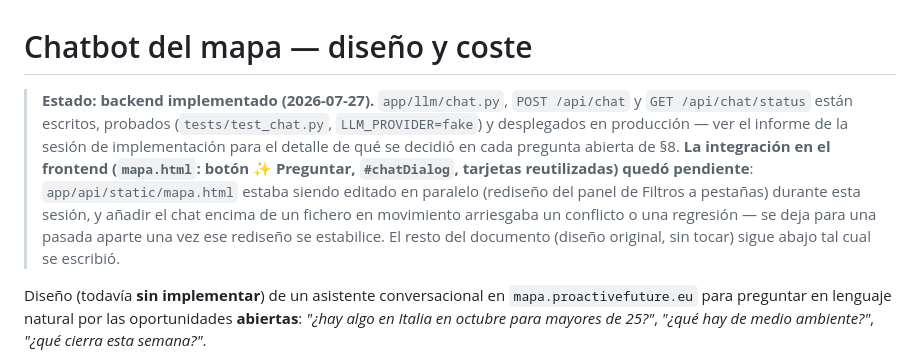
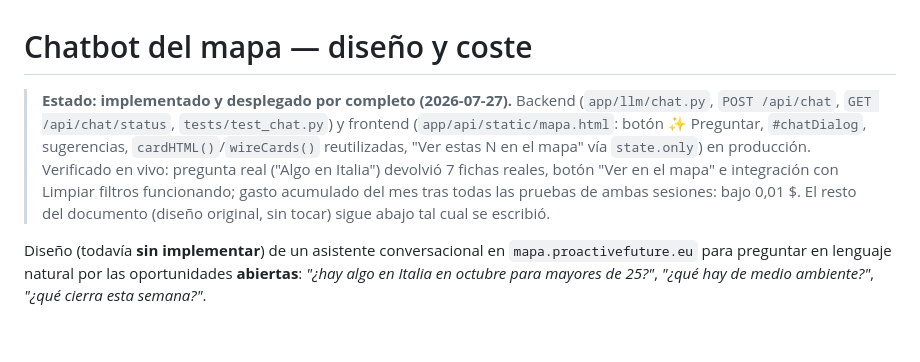
Before and after one commit to tech809/corradi, a Markdown page: docs/chatbot_mapa.md, the part around the change. GitHub-like rendering; blank space fills up the shorter version.

Commit message:
Marca el chatbot del mapa como implementado por completo (backend + frontend)

```diff
--- a/docs/chatbot_mapa.md
+++ b/docs/chatbot_mapa.md
@@ -1,15 +1,13 @@
 # Chatbot del mapa — diseño y coste
 
-> **Estado: backend implementado (2026-07-27).** `app/llm/chat.py`, `POST /api/chat` y
-> `GET /api/chat/status` están escritos, probados (`tests/test_chat.py`, `LLM_PROVIDER=fake`)
-> y desplegados en producción — ver el informe de la sesión de implementación para el
-> detalle de qué se decidió en cada pregunta abierta de §8. **La integración en el frontend
-> (`mapa.html`: botón ✨ Preguntar, `#chatDialog`, tarjetas reutilizadas) quedó pendiente**:
-> `app/api/static/mapa.html` estaba siendo editado en paralelo (rediseño del panel de
-> Filtros a pestañas) durante esta sesión, y añadir el chat encima de un fichero en
-> movimiento arriesgaba un conflicto o una regresión — se deja para una pasada aparte una
-> vez ese rediseño se estabilice. El resto del documento (diseño original, sin tocar) sigue
-> abajo tal cual se escribió.
+> **Estado: implementado y desplegado por completo (2026-07-27).** Backend
+> (`app/llm/chat.py`, `POST /api/chat`, `GET /api/chat/status`, `tests/test_chat.py`) y
+> frontend (`app/api/static/mapa.html`: botón ✨ Preguntar, `#chatDialog`, sugerencias,
+> `cardHTML()`/`wireCards()` reutilizadas, "Ver estas N en el mapa" vía `state.only`) en
+> producción. Verificado en vivo: pregunta real ("Algo en Italia") devolvió 7 fichas
+> reales, botón "Ver en el mapa" e integración con Limpiar filtros funcionando; gasto
+> acumulado del mes tras todas las pruebas de ambas sesiones: bajo 0,01 $. El resto del
+> documento (diseño original, sin tocar) sigue abajo tal cual se escribió.
 
 Diseño (todavía **sin implementar**) de un asistente conversacional en
 `mapa.proactivefuture.eu` para preguntar en lenguaje natural por las oportunidades
```
